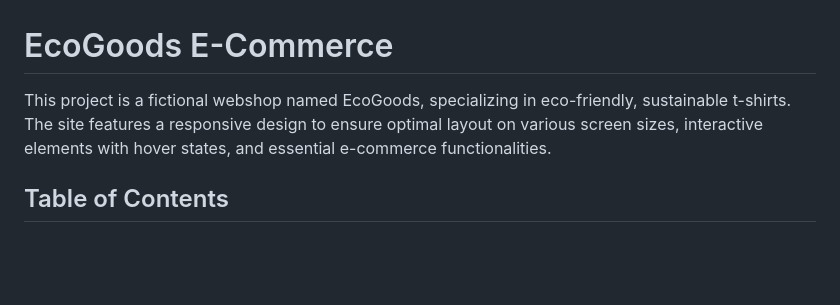
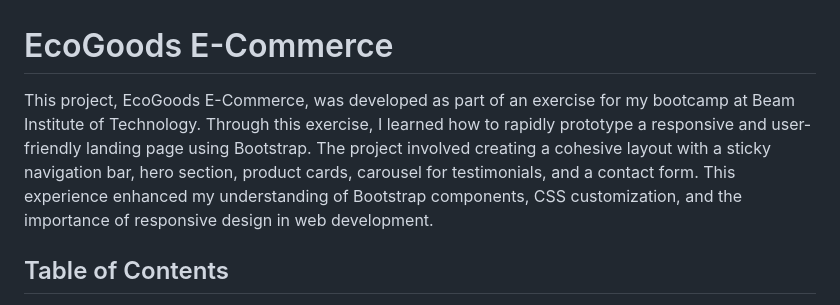
Before and after one commit to Raphaelavazq/Bootstrap-Eco-Goods-ecommerce, a Markdown page: Readme.md, the part around the change. Drawn GitHub-style; blank space fills up the shorter version.

```diff
--- a/Readme.md
+++ b/Readme.md
@@ -1,6 +1,7 @@
 # EcoGoods E-Commerce
 
-This project is a fictional webshop named EcoGoods, specializing in eco-friendly, sustainable t-shirts. The site features a responsive design to ensure optimal layout on various screen sizes, interactive elements with hover states, and essential e-commerce functionalities.
+This project, EcoGoods E-Commerce, was developed as part of an exercise for my bootcamp at Beam Institute of Technology. Through this exercise, I learned how to rapidly prototype a responsive and user-friendly landing page using Bootstrap. The project involved creating a cohesive layout with a sticky navigation bar, hero section, product cards, carousel for testimonials, and a contact form. This experience enhanced my understanding of Bootstrap components, CSS customization, and the importance of responsive design in web development.
+
 
 ## Table of Contents
 
```
